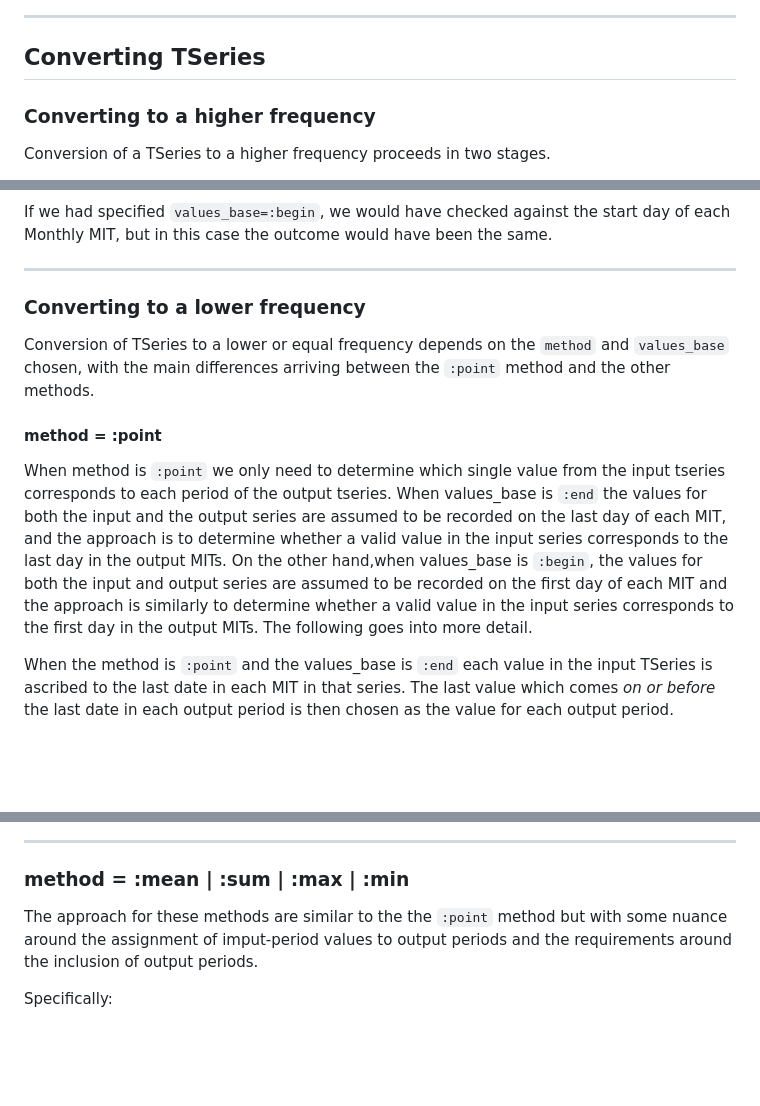
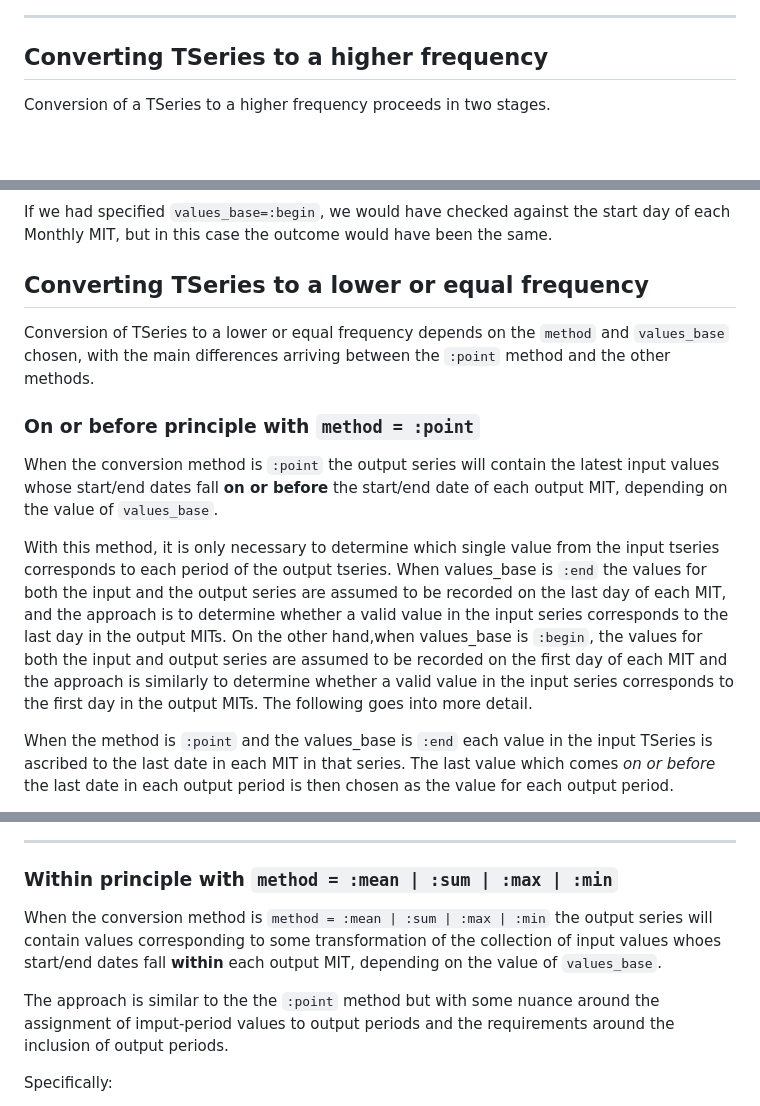
Before and after one commit to bankofcanada/DocsEcon.jl, a Markdown page: src/DesignPapers/frequency_conversions.md, 3 parts joined by grey strips. GitHub-like rendering; blank space fills up the shorter version.

Commit message:
adjust fconvert document

```diff
--- a/src/DesignPapers/frequency_conversions.md
+++ b/src/DesignPapers/frequency_conversions.md
@@ -98,9 +98,8 @@ In this example, both ends do not align perfectly with any output MITs. The firs
 ---
 
 
-## Converting TSeries
+## Converting TSeries to a higher frequency
 
-### Converting to a higher frequency
 Conversion of a TSeries to a higher frequency proceeds in two stages.
 
 1. Each MIT in the input range is mapped onto the last day in MITs in the output frequency. If `values_base = :begin` they are mapped onto the first day in the output MITs.
@@ -164,13 +163,13 @@ The days covered by 2022Q2 include the end-days of three months, 2022M4, 2022M5,
 
 If we had specified `values_base=:begin`, we would have checked against the start day of each Monthly MIT, but in this case the outcome would have been the same.
 
----
-
-### Converting to a lower frequency
+## Converting TSeries to a lower or equal frequency
 Conversion of TSeries to a lower or equal frequency depends on the `method` and `values_base` chosen, with the main differences arriving between the `:point` method and the other methods.
 
-#### **method = :point**
-When method is `:point` we only need to determine which single value from the input tseries corresponds to each period of the output tseries. When values_base is `:end` the values for both the input and the output series are assumed to be recorded on the last day of each MIT, and the approach is to determine whether a valid value in the input series corresponds to the last day in the output MITs. On the other hand,when values_base is `:begin`, the values for both the input and output series are assumed to be recorded on the first day of each MIT and the approach is similarly to determine whether a valid value in the input series corresponds to the first day in the output MITs. The following goes into  more detail.
+### **On or before** principle with `method = :point`
+When the conversion method is `:point` the output series will contain the latest input values whose start/end dates fall **on or before** the start/end date of each output MIT, depending on the value of `values_base`.
+
+With this method, it is only necessary to determine which single value from the input tseries corresponds to each period of the output tseries. When values_base is `:end` the values for both the input and the output series are assumed to be recorded on the last day of each MIT, and the approach is to determine whether a valid value in the input series corresponds to the last day in the output MITs. On the other hand,when values_base is `:begin`, the values for both the input and output series are assumed to be recorded on the first day of each MIT and the approach is similarly to determine whether a valid value in the input series corresponds to the first day in the output MITs. The following goes into  more detail.
 
 When the method is `:point` and the values_base is `:end` each value in the input TSeries is ascribed to the last date in each MIT in that series. The last value which comes *on or before* the last date in each output period is then chosen as the value for each output period.
 
@@ -236,9 +235,10 @@ As mentioned in the example above, the value for each output period is taken fro
 
 ---
 
-### **method = :mean | :sum | :max | :min**
+### **Within** principle with `method = :mean | :sum | :max | :min`
+When the conversion method is `method = :mean | :sum | :max | :min` the output series will contain values corresponding to some transformation of the collection of input values whoes start/end dates fall **within** each output MIT, depending on the value of `values_base`.
 
-The approach for these methods are similar to the the `:point` method but with some nuance around the assignment of imput-period values to output periods and the requirements around the inclusion of output periods.
+The approach is similar to the the `:point` method but with some nuance around the assignment of imput-period values to output periods and the requirements around the inclusion of output periods.
 
 Specifically:
 * Input period values are assigned to each output period covering the start or end date of each input period, depending on the `values_base` argument.
```
